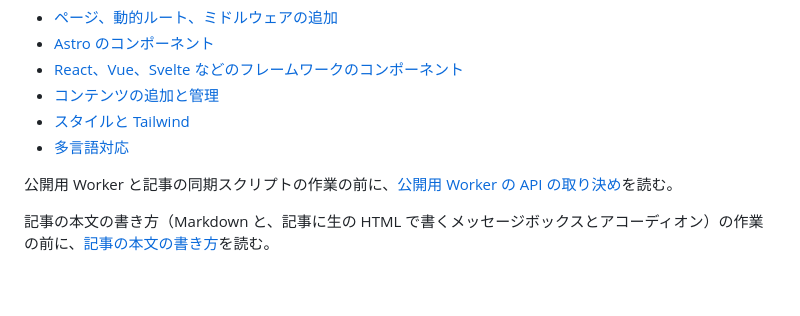
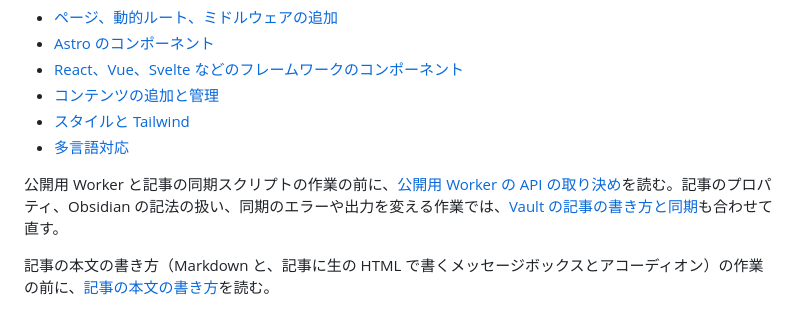
Before and after one commit to neverclear86/lina-blog, a Markdown page: AGENTS.md, the part around the change. GitHub-like rendering; blank space fills up the shorter version.

```diff
--- a/AGENTS.md
+++ b/AGENTS.md
@@ -33,7 +33,7 @@ Astro のドキュメント: https://docs.astro.build
 - [スタイルと Tailwind](https://docs.astro.build/en/guides/styling/)
 - [多言語対応](https://docs.astro.build/en/guides/internationalization/)
 
-公開用 Worker と記事の同期スクリプトの作業の前に、[公開用 Worker の API の取り決め](docs/publish-api.md)を読む。
+公開用 Worker と記事の同期スクリプトの作業の前に、[公開用 Worker の API の取り決め](docs/publish-api.md)を読む。記事のプロパティ、Obsidian の記法の扱い、同期のエラーや出力を変える作業では、[Vault の記事の書き方と同期](docs/vault-sync.md)も合わせて直す。
 
 記事の本文の書き方（Markdown と、記事に生の HTML で書くメッセージボックスとアコーディオン）の作業の前に、[記事の本文の書き方](docs/markdown.md)を読む。
 
```
Also changed, not shown: README.md (+3 -1 lines), docs/vault-sync.md (added, +198 -0 lines).
